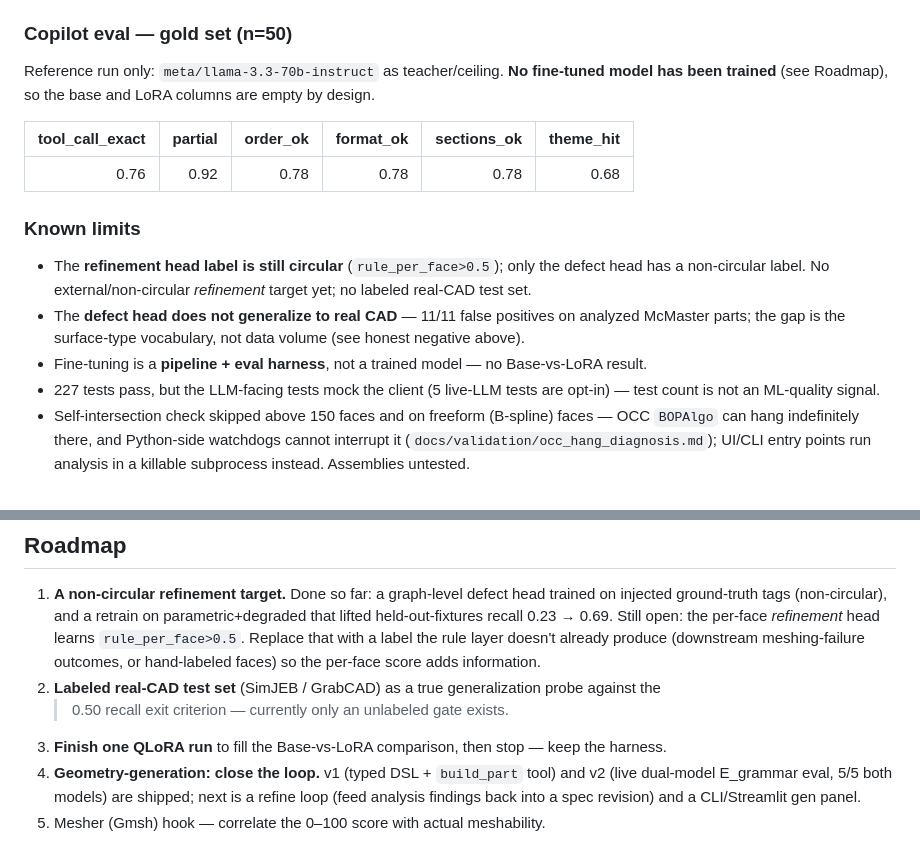
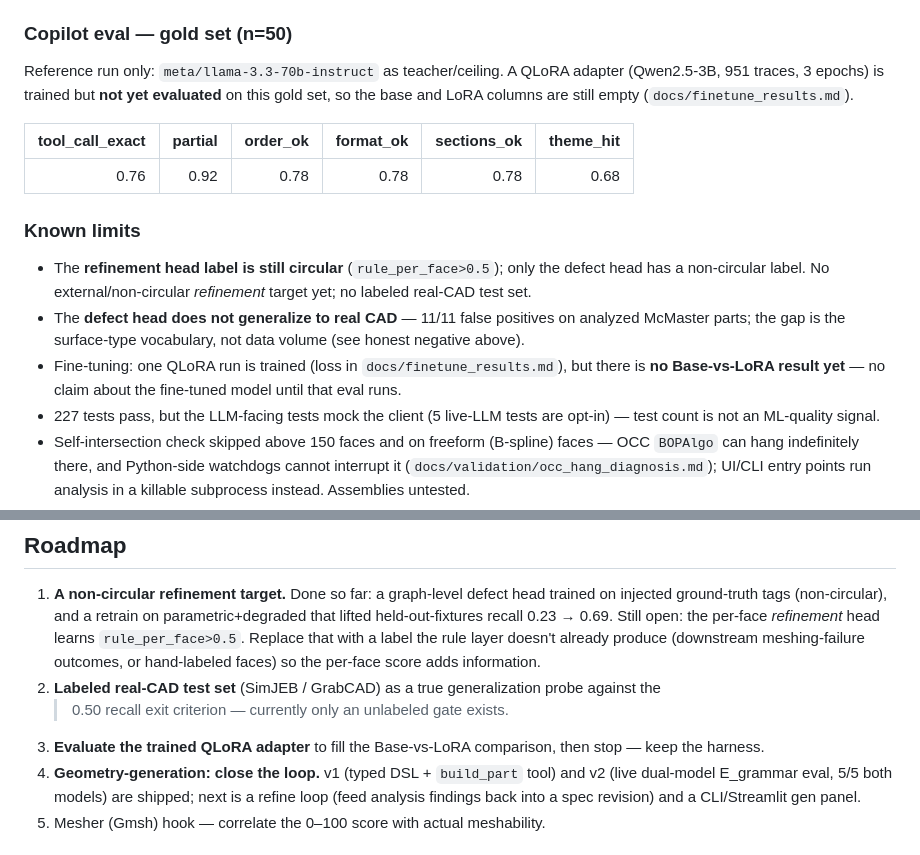
Before and after one commit to Sumanthreddy-DE/simready, a Markdown page: README.md, 2 parts joined by grey strips. GitHub-like rendering.

Commit message:
docs(readme): QLoRA adapter is trained, eval still pending
README said no fine-tuned model had been trained; one run finished
(docs/finetune_results.md). No performance claim until the gold-set eval.

```diff
--- a/README.md
+++ b/README.md
@@ -184,8 +184,9 @@ agent loop (`docs/validation/geometry_gen_eval.md`).
 
 ### Copilot eval — gold set (n=50)
 
-Reference run only: `meta/llama-3.3-70b-instruct` as teacher/ceiling. **No fine-tuned model
-has been trained** (see Roadmap), so the base and LoRA columns are empty by design.
+Reference run only: `meta/llama-3.3-70b-instruct` as teacher/ceiling. A QLoRA adapter
+(Qwen2.5-3B, 951 traces, 3 epochs) is trained but **not yet evaluated** on this gold set, so
+the base and LoRA columns are still empty (`docs/finetune_results.md`).
 
 | tool_call_exact | partial | order_ok | format_ok | sections_ok | theme_hit |
 |--:|--:|--:|--:|--:|--:|
@@ -199,7 +200,8 @@ has been trained** (see Roadmap), so the base and LoRA columns are empty by desi
 - The **defect head does not generalize to real CAD** — 11/11 false positives on analyzed
   McMaster parts; the gap is the surface-type vocabulary, not data volume (see honest
   negative above).
-- Fine-tuning is a **pipeline + eval harness**, not a trained model — no Base-vs-LoRA result.
+- Fine-tuning: one QLoRA run is trained (loss in `docs/finetune_results.md`), but there is
+  **no Base-vs-LoRA result yet** — no claim about the fine-tuned model until that eval runs.
 - 227 tests pass, but the LLM-facing tests mock the client (5 live-LLM tests are opt-in) —
   test count is not an ML-quality signal.
 - Self-intersection check skipped above 150 faces and on freeform (B-spline) faces — OCC
@@ -220,7 +222,7 @@ has been trained** (see Roadmap), so the base and LoRA columns are empty by desi
    information.
 2. **Labeled real-CAD test set** (SimJEB / GrabCAD) as a true generalization probe against the
    >0.50 recall exit criterion — currently only an unlabeled gate exists.
-3. **Finish one QLoRA run** to fill the Base-vs-LoRA comparison, then stop — keep the harness.
+3. **Evaluate the trained QLoRA adapter** to fill the Base-vs-LoRA comparison, then stop — keep the harness.
 4. **Geometry-generation: close the loop.** v1 (typed DSL + `build_part` tool) and v2
    (live dual-model E_grammar eval, 5/5 both models) are shipped; next is a refine loop
    (feed analysis findings back into a spec revision) and a CLI/Streamlit gen panel.
```
